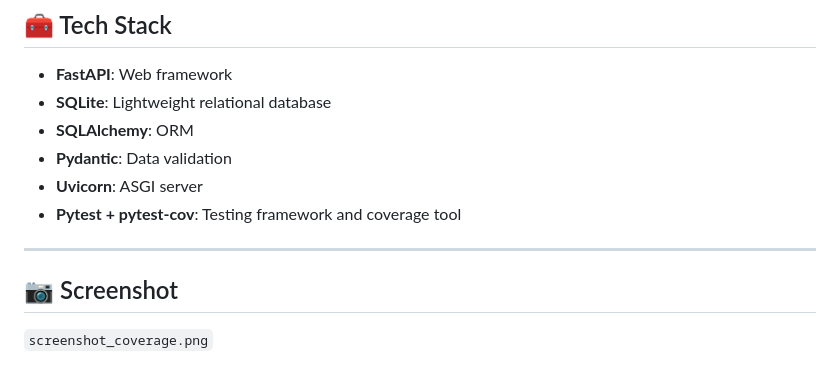
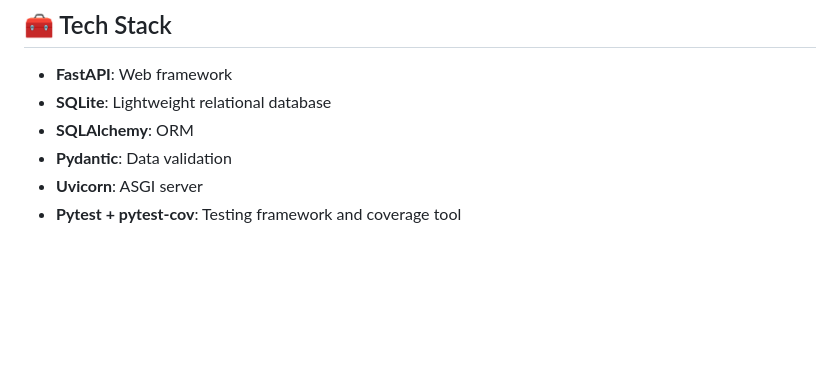
Before and after one commit to C1earNote/keploySess2, a Markdown page: README.md, the part around the change. GitHub-like rendering; blank space fills up the shorter version.

```diff
--- a/README.md
+++ b/README.md
@@ -172,9 +172,3 @@ In addition to automated tests, manual validation was done using the frontend (`
 * **Pydantic**: Data validation
 * **Uvicorn**: ASGI server
 * **Pytest + pytest-cov**: Testing framework and coverage tool
-
----
-
-## 📷 Screenshot
-
-`screenshot_coverage.png`
```
